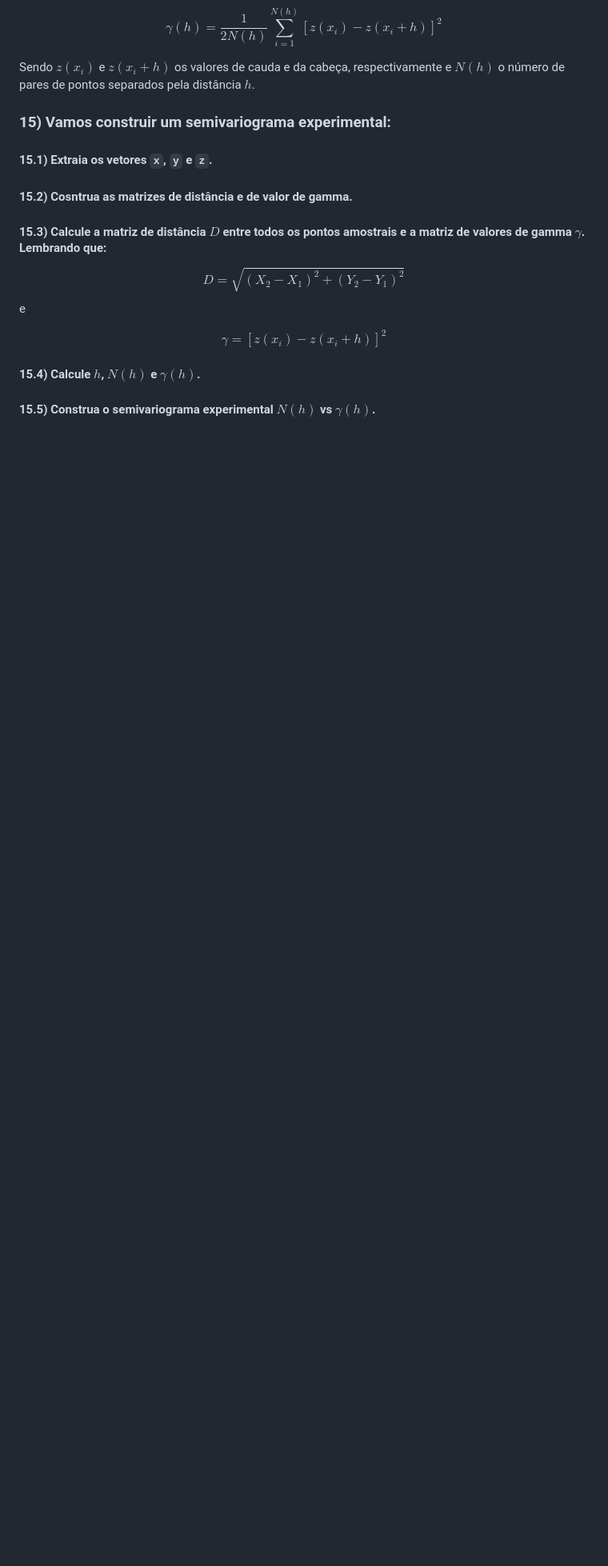
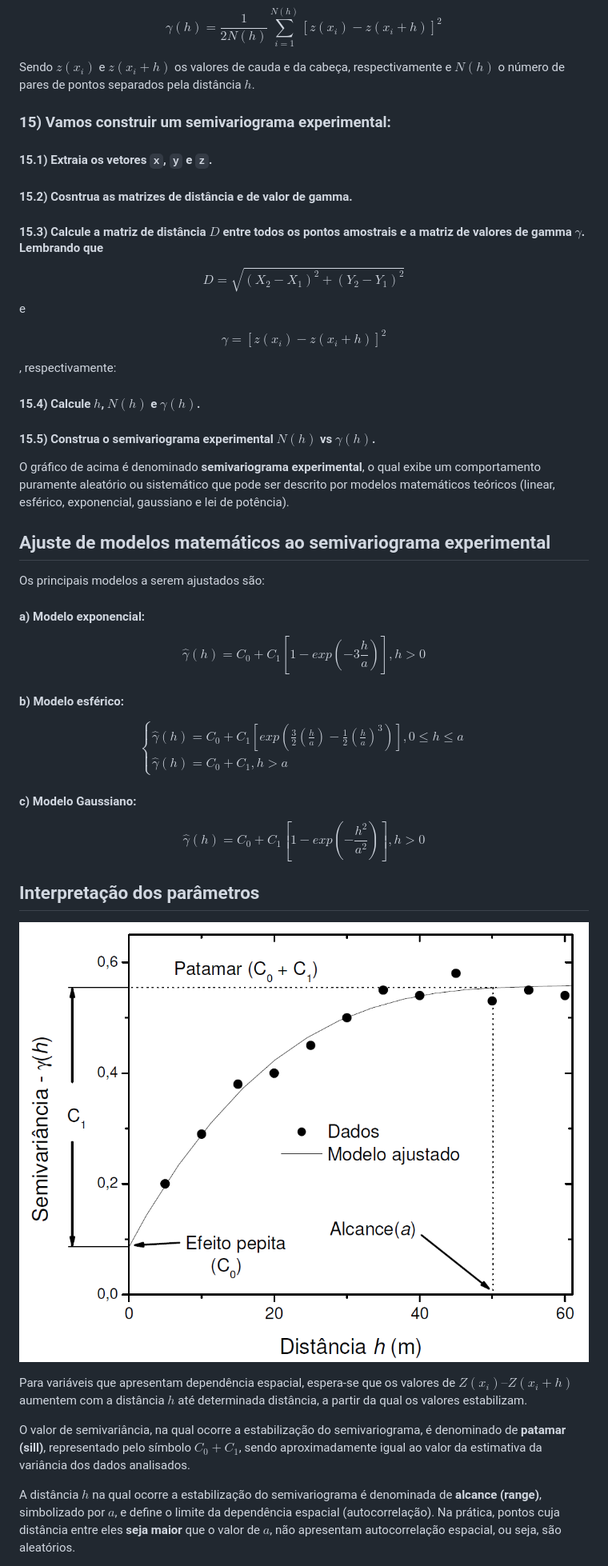
Before and after one commit to arpanosso/curso-gp-02-geoestatistica, a Markdown page: README.md, the part around the change printed below. Shown: that part at 80% size. Drawn GitHub-style; pictures changed too: img/img-08.png (added); blank space fills up the shorter version.

Commit message:
parametros semivariograma

```diff
--- a/README.md
+++ b/README.md
@@ -284,12 +286,60 @@ distância $h$.
 
 #### 15.2) Cosntrua as matrizes de distância e de valor de gamma.
 
-#### 15.3) Calcule a matriz de distância $D$ entre todos os pontos amostrais e a matriz de valores de gamma $\gamma$. Lembrando que:
+#### 15.3) Calcule a matriz de distância $D$ entre todos os pontos amostrais e a matriz de valores de gamma $\gamma$. Lembrando que
 
 $$D = \sqrt{(X_2-X_1)^2+(Y_2-Y_1)^2}$$ e
 
 $$\gamma = \left[ z(x_i) -z(x_i + h)\right]^2$$
 
+, respectivamente:
+
 #### 15.4) Calcule $h$, $N(h)$ e $\gamma(h)$.
 
 #### 15.5) Construa o semivariograma experimental $N(h)$ vs $\gamma(h)$.
+
+O gráfico de acima é denominado **semivariograma experimental**, o qual
+exibe um comportamento puramente aleatório ou sistemático que pode ser
+descrito por modelos matemáticos teóricos (linear, esférico,
+exponencial, gaussiano e lei de potência).
+
+## Ajuste de modelos matemáticos ao semivariograma experimental
+
+Os principais modelos a serem ajustados são:
+
+#### a) Modelo exponencial:
+
+$$\hat{\gamma}(h) = C_0 + C_1 \left[1- exp({-3 \frac{h}{a}}) \right], h > 0$$
+
+#### b) Modelo esférico:
+
+$$
+\begin{cases}
+\hat{\gamma}(h) = C_0 + C_1 [exp(\frac{3}{2}(\frac{h}{a})-\frac{1}{2}(\frac{h}{a})^3)], 0 \leq h \leq a \\
+\hat{\gamma}(h) = C_0 + C_1, h>a
+\end{cases}
+$$
+
+#### c) Modelo Gaussiano:
+
+$$\hat{\gamma}(h) = C_0 + C_1 \left[1- exp(- \frac{h^2}{a^2}) \right], h > 0$$
+
+## Interpretação dos parâmetros
+
+![](img/img-08.png)
+
+Para variáveis que apresentam dependência espacial, espera-se que os
+valores de $Z(x_i) – Z(x_i + h)$ aumentem com a distância $h$ até
+determinada distância, a partir da qual os valores estabilizam.
+
+O valor de semivariância, na qual ocorre a estabilização do
+semivariograma, é denominado de **patamar (sill)**, representado pelo
+símbolo $C_0 + C_1$, sendo aproximadamente igual ao valor da estimativa
+da variância dos dados analisados.
+
+A distância $h$ na qual ocorre a estabilização do semivariograma é
+denominada de **alcance (range)**, simbolizado por $a$, e define o
+limite da dependência espacial (autocorrelação). Na prática, pontos cuja
+distância entre eles **seja maior** que o valor de $a$, não apresentam
+autocorrelação espacial, ou seja, são aleatórios.
+
```
Also changed, not shown: other parts of README.md (+16 -5 lines), 2 other files.
